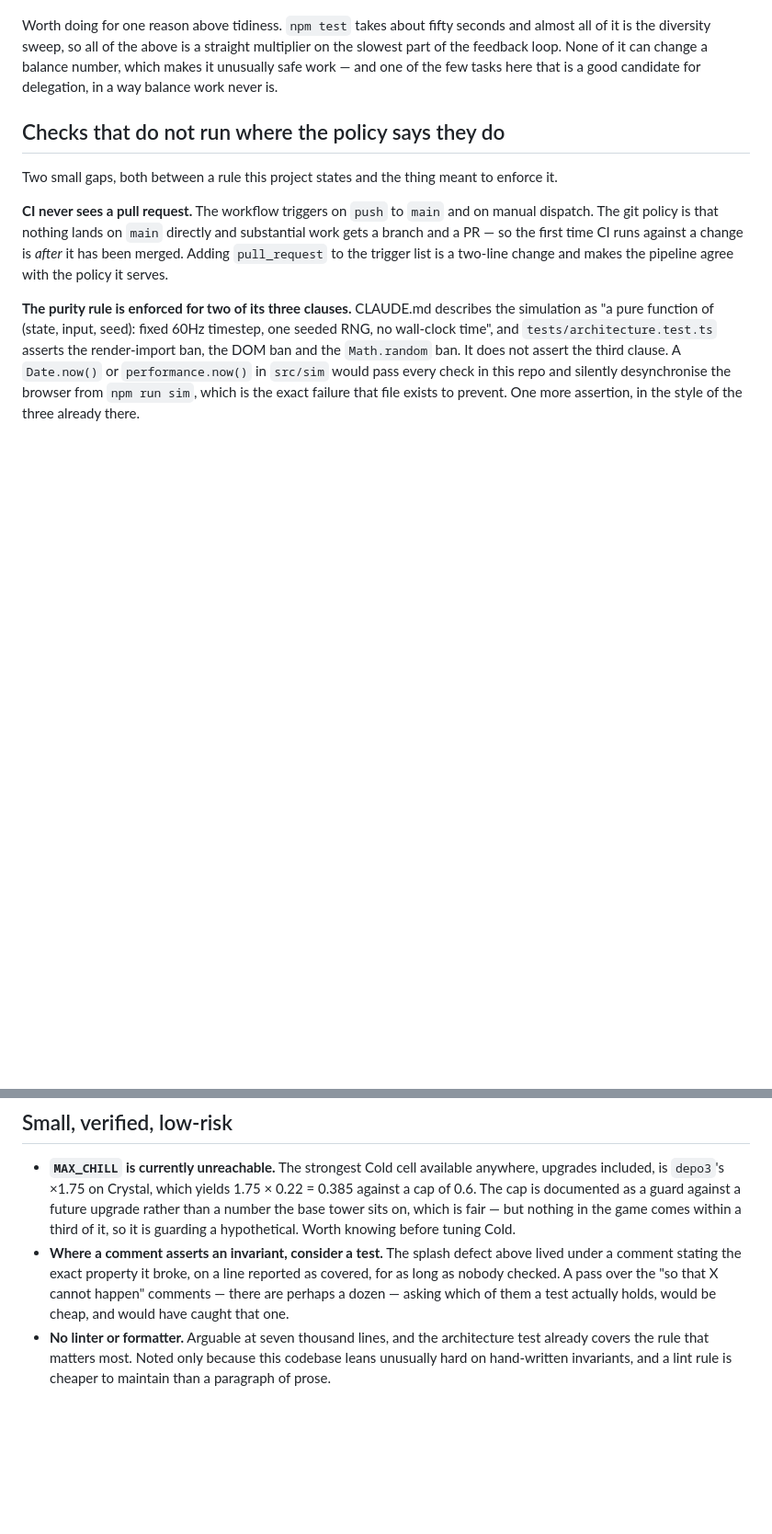
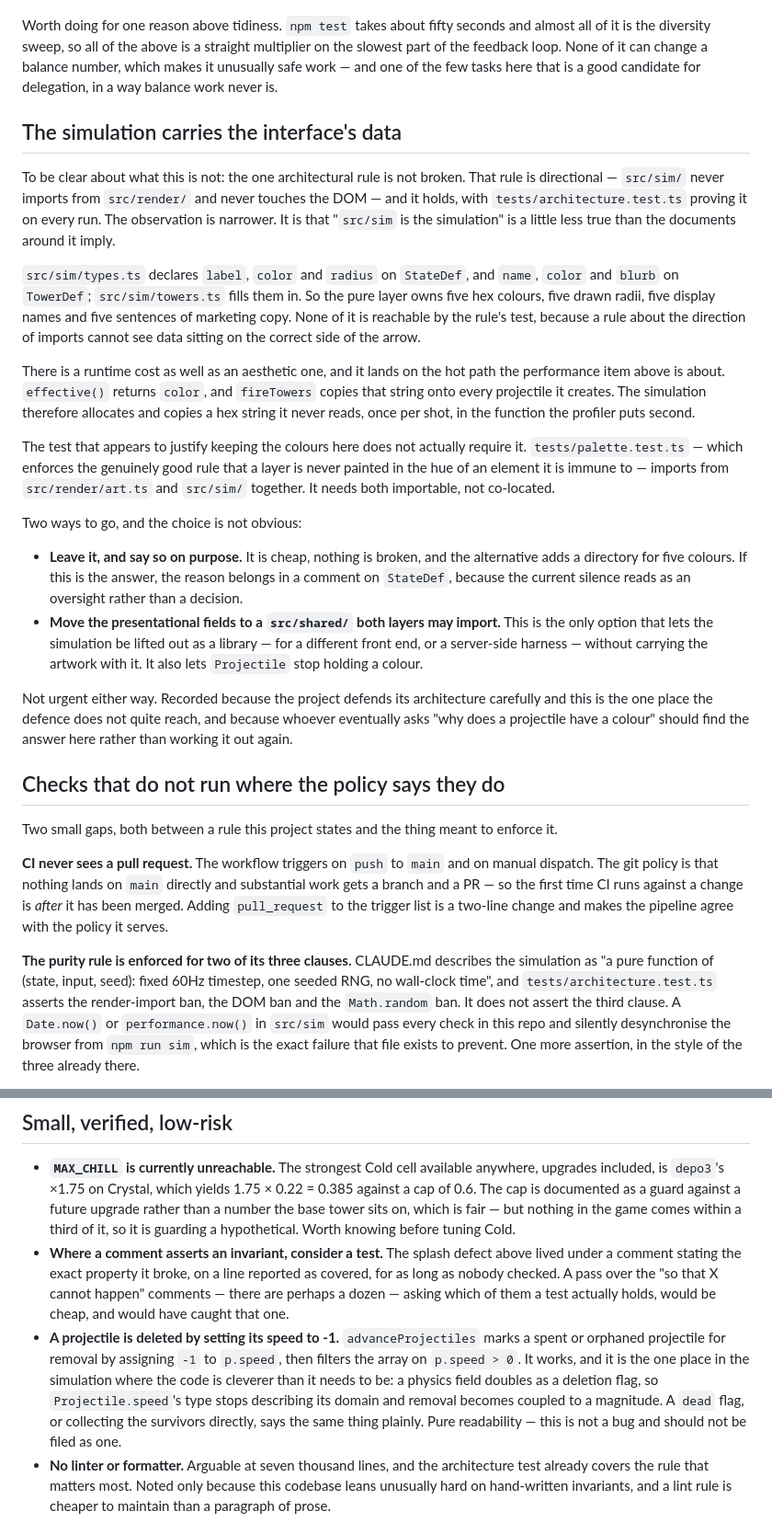
Before and after one commit to crucible-td/crucible-td.github.io, a Markdown page: BACKLOG.md, 2 parts joined by grey strips. Shown at 92% size. Drawn GitHub-style; blank space fills up the shorter version.

Commit message:
Record the two review findings the first backlog pass dropped
An audit of the previous commit against the review it was recording found two
engineering items missing. Both came from the part of the review that was
neither a reproduced defect nor a measured number, which is presumably why they
fell out while the defects and the profile table did not.

The larger of the two is that `src/sim` owns the interface's data -- five hex
colours, five drawn radii, five display names and five blurbs. Checking it
before writing it up made it a better item than it was in the review: the cost
is not only aesthetic, because `effective()` returns a colour and `fireTowers`
copies it onto every projectile, so the simulation allocates a string it never
reads on the hot path the performance item above is already about. And
`tests/palette.test.ts`, which looks like the reason the colours live there,
imports from both layers anyway -- it needs them importable, not co-located.

Recorded as a trade-off with two ways out rather than as a defect. The one
architectural rule is directional and is not broken; the point is only that a
rule about import direction cannot see data sitting on the correct side of it.

The smaller item is the `p.speed = -1` tombstone in `advanceProjectiles`,
filed in the low-risk list and explicitly flagged as readability rather than a
bug so nobody later mistakes it for one.

Deliberately left out: the review's suggested priority order, which would
contradict this file's own preamble that items are in no strict order.

Co-Authored-By: Claude Opus 5 <noreply@anthropic.com>

```diff
--- a/BACKLOG.md
+++ b/BACKLOG.md
@@ -181,6 +181,49 @@ multiplier on the slowest part of the feedback loop. None of it can change a
 balance number, which makes it unusually safe work — and one of the few tasks
 here that is a good candidate for delegation, in a way balance work never is.
 
+## The simulation carries the interface's data
+
+To be clear about what this is not: the one architectural rule is not broken.
+That rule is directional — `src/sim/` never imports from `src/render/` and never
+touches the DOM — and it holds, with `tests/architecture.test.ts` proving it on
+every run. The observation is narrower. It is that "`src/sim` is the simulation"
+is a little less true than the documents around it imply.
+
+`src/sim/types.ts` declares `label`, `color` and `radius` on `StateDef`, and
+`name`, `color` and `blurb` on `TowerDef`; `src/sim/towers.ts` fills them in. So
+the pure layer owns five hex colours, five drawn radii, five display names and
+five sentences of marketing copy. None of it is reachable by the rule's test,
+because a rule about the direction of imports cannot see data sitting on the
+correct side of the arrow.
+
+There is a runtime cost as well as an aesthetic one, and it lands on the hot path
+the performance item above is about. `effective()` returns `color`, and
+`fireTowers` copies that string onto every projectile it creates. The simulation
+therefore allocates and copies a hex string it never reads, once per shot, in the
+function the profiler puts second.
+
+The test that appears to justify keeping the colours here does not actually
+require it. `tests/palette.test.ts` — which enforces the genuinely good rule that
+a layer is never painted in the hue of an element it is immune to — imports from
+`src/render/art.ts` and `src/sim/` together. It needs both importable, not
+co-located.
+
+Two ways to go, and the choice is not obvious:
+
+- **Leave it, and say so on purpose.** It is cheap, nothing is broken, and the
+  alternative adds a directory for five colours. If this is the answer, the
+  reason belongs in a comment on `StateDef`, because the current silence reads as
+  an oversight rather than a decision.
+- **Move the presentational fields to a `src/shared/` both layers may import.**
+  This is the only option that lets the simulation be lifted out as a library —
+  for a different front end, or a server-side harness — without carrying the
+  artwork with it. It also lets `Projectile` stop holding a colour.
+
+Not urgent either way. Recorded because the project defends its architecture
+carefully and this is the one place the defence does not quite reach, and because
+whoever eventually asks "why does a projectile have a colour" should find the
+answer here rather than working it out again.
+
 ## Checks that do not run where the policy says they do
 
 Two small gaps, both between a rule this project states and the thing meant to
@@ -241,6 +284,14 @@ decision rather than a button.
   reported as covered, for as long as nobody checked. A pass over the "so that X
   cannot happen" comments — there are perhaps a dozen — asking which of them a
   test actually holds, would be cheap, and would have caught that one.
+- **A projectile is deleted by setting its speed to -1.** `advanceProjectiles`
+  marks a spent or orphaned projectile for removal by assigning `-1` to
+  `p.speed`, then filters the array on `p.speed > 0`. It works, and it is the
+  one place in the simulation where the code is cleverer than it needs to be: a
+  physics field doubles as a deletion flag, so `Projectile.speed`'s type stops
+  describing its domain and removal becomes coupled to a magnitude. A `dead`
+  flag, or collecting the survivors directly, says the same thing plainly. Pure
+  readability — this is not a bug and should not be filed as one.
 - **No linter or formatter.** Arguable at seven thousand lines, and the
   architecture test already covers the rule that matters most. Noted only
   because this codebase leans unusually hard on hand-written invariants, and a
```
